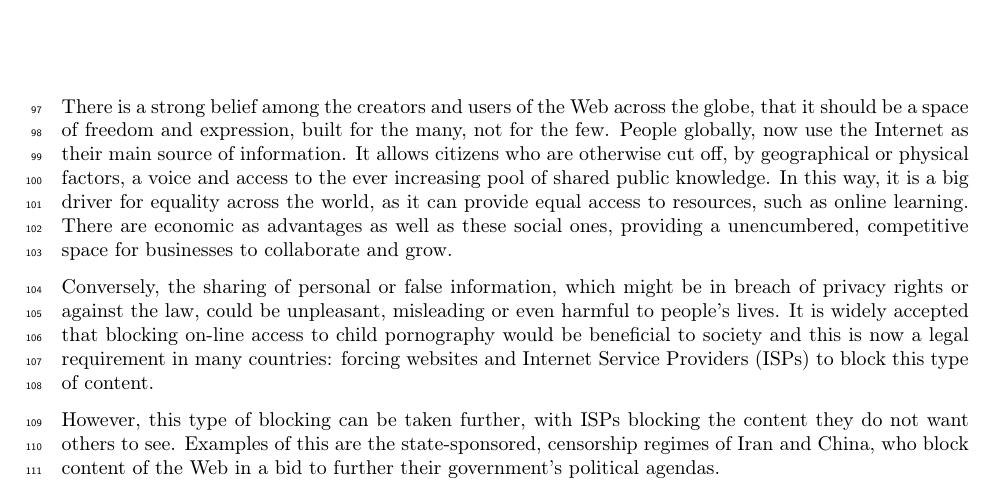
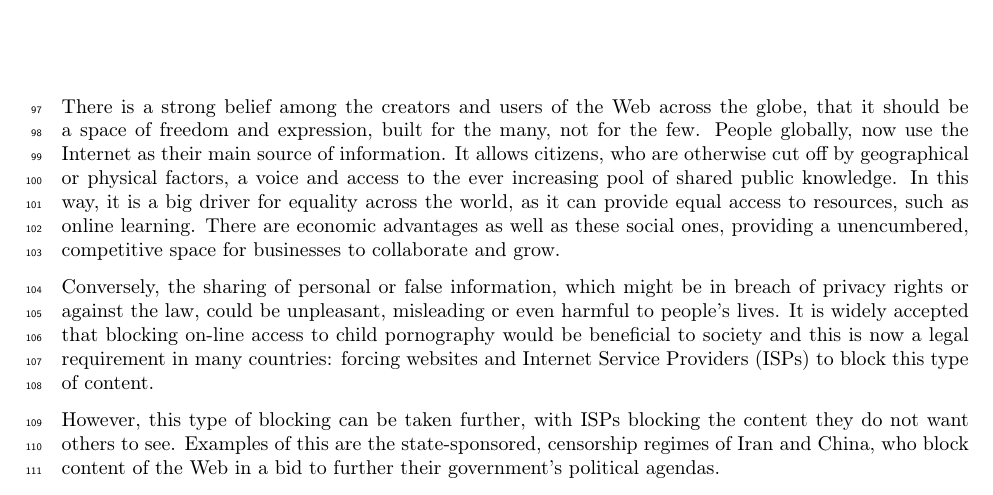
Before and after one commit to sr14978/dissertation-thesis, a LaTeX thesis (dissertation.tex): part of page 13 of 49, cut so that both start at the same text. Compiled offline with pdfLaTeX.

Commit message:
couple more typos

```diff
--- a/dissertation.tex
+++ b/dissertation.tex
@@ -174,9 +174,9 @@ I would like to take this opportunity to thank my supervisor -- Bogdan -- for hi
 
 There is a strong belief among the creators and users of the Web across the globe, that it should be a space of freedom and expression, built for the many, not for the few.
 People globally, now use the Internet as their main source of information.
-It allows citizens who are otherwise cut off, by geographical or physical factors, a voice and access to the ever increasing pool of shared public knowledge.
+It allows citizens, who are otherwise cut off by geographical or physical factors, a voice and access to the ever increasing pool of shared public knowledge.
 In this way, it is a big driver for equality across the world, as it can provide equal access to resources, such as online learning.
-There are economic as advantages as well as these social ones, providing a unencumbered, competitive space for businesses to collaborate and grow.
+There are economic advantages as well as these social ones, providing a unencumbered, competitive space for businesses to collaborate and grow.
 
 Conversely, the sharing of personal or false information, which might be in breach of privacy rights or against the law, could be unpleasant, misleading or even harmful to people's lives.
 It is widely accepted that blocking on-line access to child pornography would be beneficial to society and this is now a legal requirement in many countries: forcing websites and Internet Service Providers (ISPs) to block this type of content.
```
Also changed, not shown: dissertation.pdf.
